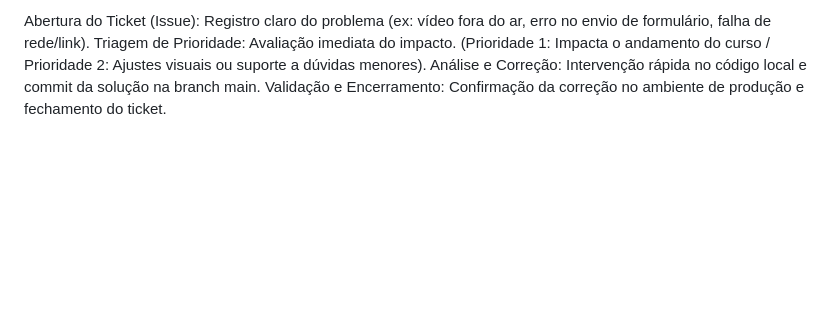
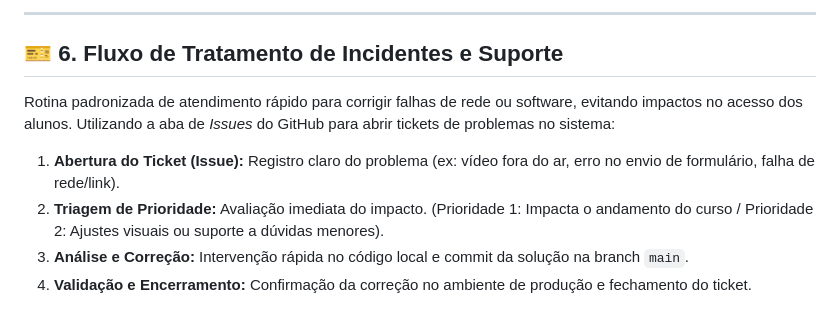
Before and after one commit to RicardoMatosCampos/cursoinformatica, a Markdown page: TESTS.md, the part around one of its changes. Rendered like a GitHub page; blank space fills up the shorter version.

```diff
--- a/TESTS.md
+++ b/TESTS.md
@@ -43,5 +61,10 @@ Rotina padronizada de atendimento rápido para corrigir falhas de rede ou softwa
 
-Abertura do Ticket (Issue): Registro claro do problema (ex: vídeo fora do ar, erro no envio de formulário, falha de rede/link).
-Triagem de Prioridade: Avaliação imediata do impacto. (Prioridade 1: Impacta o andamento do curso / Prioridade 2: Ajustes visuais ou suporte a dúvidas menores).
-Análise e Correção: Intervenção rápida no código local e commit da solução na branch main.
-Validação e Encerramento: Confirmação da correção no ambiente de produção e fechamento do ticket.
+---
+
+## 🎫 6. Fluxo de Tratamento de Incidentes e Suporte
+Rotina padronizada de atendimento rápido para corrigir falhas de rede ou software, evitando impactos no acesso dos alunos. Utilizando a aba de *Issues* do GitHub para abrir tickets de problemas no sistema:
+
+1. **Abertura do Ticket (Issue):** Registro claro do problema (ex: vídeo fora do ar, erro no envio de formulário, falha de rede/link).
+2. **Triagem de Prioridade:** Avaliação imediata do impacto. (Prioridade 1: Impacta o andamento do curso / Prioridade 2: Ajustes visuais ou suporte a dúvidas menores).
+3. **Análise e Correção:** Intervenção rápida no código local e commit da solução na branch `main`.
+4. **Validação e Encerramento:** Confirmação da correção no ambiente de produção e fechamento do ticket.
```
Also changed, not shown: other parts of TESTS.md (+47 -29 lines).
